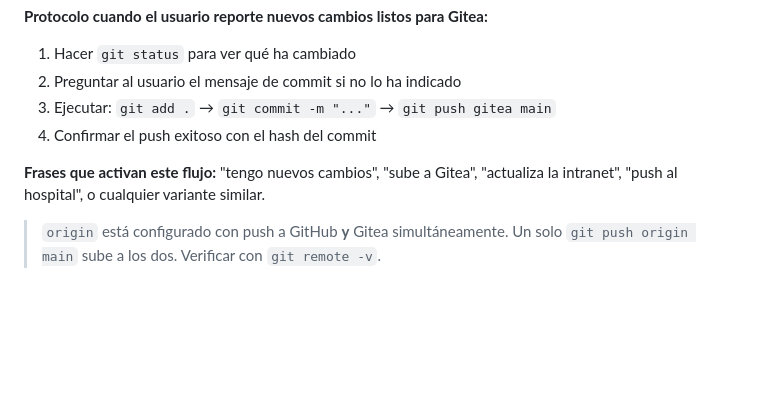
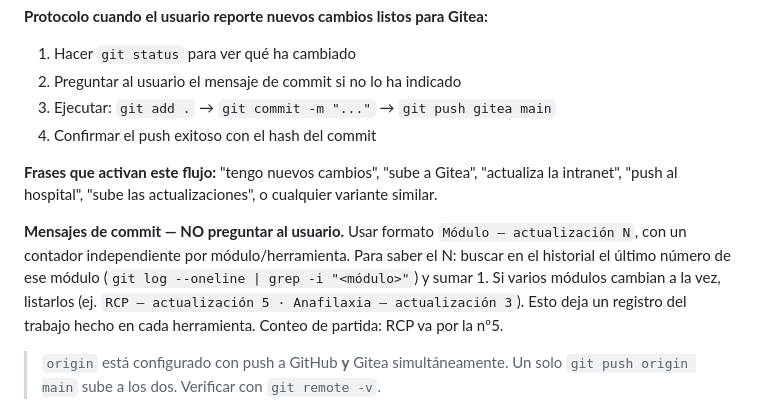
Before and after one commit to hipolitogarciam/URGlabV2, a Markdown page: CLAUDE.md, the part around the change. Rendered like a GitHub page; blank space fills up the shorter version.

Commit message:
docs: convención de mensajes de commit con contador por módulo

```diff
--- a/CLAUDE.md
+++ b/CLAUDE.md
@@ -51,7 +51,9 @@ El repositorio tiene dos remotes configurados:
 3. Ejecutar: `git add .` → `git commit -m "..."` → `git push gitea main`
 4. Confirmar el push exitoso con el hash del commit
 
-**Frases que activan este flujo:** "tengo nuevos cambios", "sube a Gitea", "actualiza la intranet", "push al hospital", o cualquier variante similar.
+**Frases que activan este flujo:** "tengo nuevos cambios", "sube a Gitea", "actualiza la intranet", "push al hospital", "sube las actualizaciones", o cualquier variante similar.
+
+**Mensajes de commit — NO preguntar al usuario.** Usar formato `Módulo — actualización N`, con un contador independiente por módulo/herramienta. Para saber el N: buscar en el historial el último número de ese módulo (`git log --oneline | grep -i "<módulo>"`) y sumar 1. Si varios módulos cambian a la vez, listarlos (ej. `RCP — actualización 5 · Anafilaxia — actualización 3`). Esto deja un registro del trabajo hecho en cada herramienta. Conteo de partida: RCP va por la nº5.
 
 > `origin` está configurado con push a GitHub **y** Gitea simultáneamente. Un solo `git push origin main` sube a los dos. Verificar con `git remote -v`.
 
```
